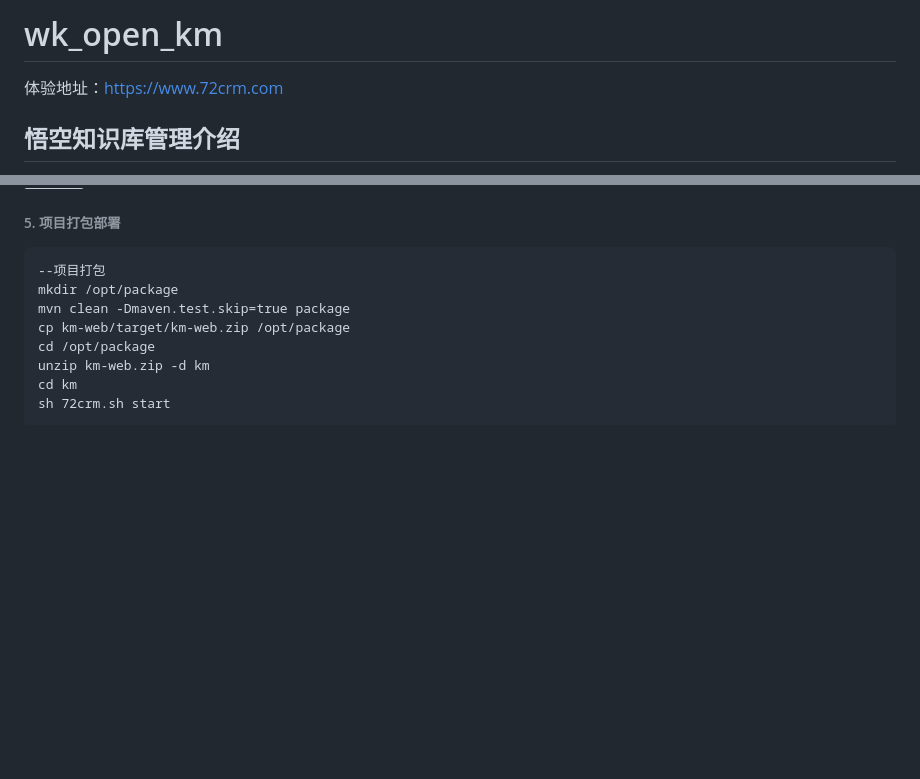
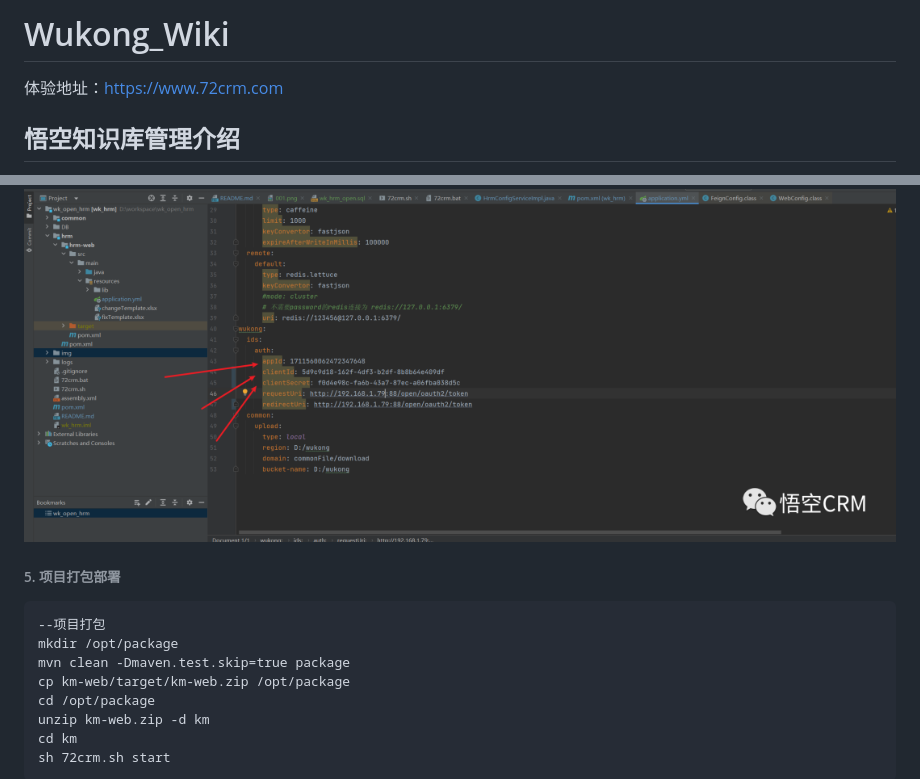
Before and after one commit to WuKongOpenSource/Wukong_KnowledgeBase, a Markdown page: README.md, 2 parts joined by grey strips. GitHub-like rendering; blank space fills up the shorter version; grey boxes are pictures that could not be loaded.

````diff
--- a/README.md
+++ b/README.md
@@ -1,4 +1,4 @@
-# wk_open_km
+# Wukong_Wiki
 体验地址：[https://www.72crm.com](http://www.72crm.com)
 
 ## 悟空知识库管理介绍
@@ -166,4 +166,5 @@ su elasticsearch
 将appId复制到km-web\src\main\resources\static\APPLICATION_ID.txt内，替换里面内容
+![代码配置](img/640-4.png "img5.png")
 ###### 5. 项目打包部署
 ```
 --项目打包
````
Also changed, not shown: other parts of README.md (+9 -9 lines).
